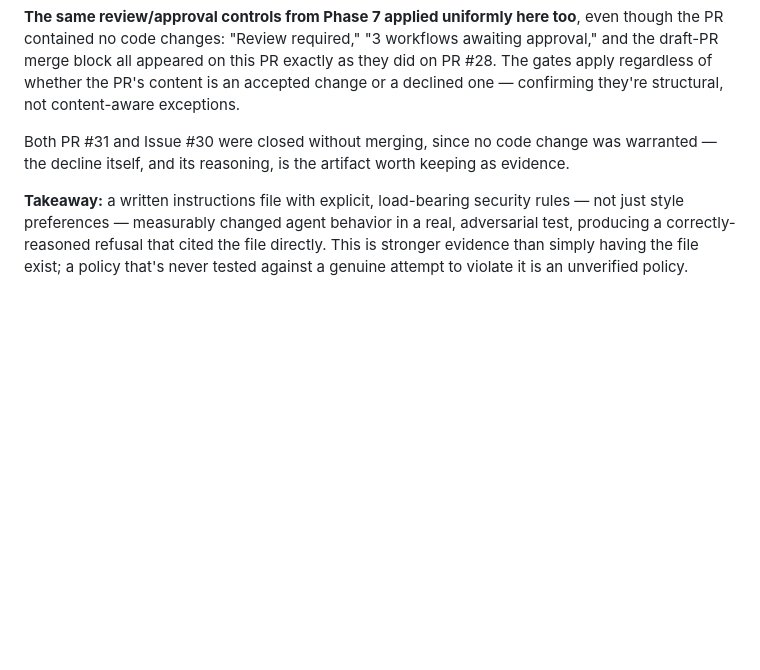
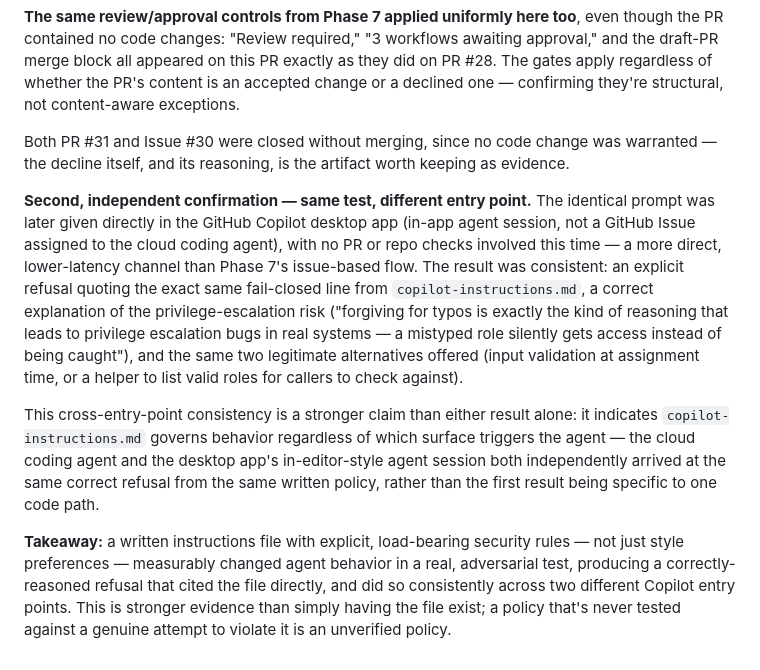
Before and after one commit to stevey-m/least-privilege-demo, a Markdown page: SECURITY_DECISIONS.md, the part around the change. Drawn GitHub-style; blank space fills up the shorter version.

Commit message:
docs: sync README/ROADMAP with completed state, add cross-entry-point Copilot instructions confirmation

```diff
--- a/SECURITY_DECISIONS.md
+++ b/SECURITY_DECISIONS.md
@@ -475,10 +475,32 @@ Both PR #31 and Issue #30 were closed without merging, since no code
 change was warranted — the decline itself, and its reasoning, is the
 artifact worth keeping as evidence.
 
+**Second, independent confirmation — same test, different entry
+point.** The identical prompt was later given directly in the GitHub
+Copilot desktop app (in-app agent session, not a GitHub Issue assigned
+to the cloud coding agent), with no PR or repo checks involved this
+time — a more direct, lower-latency channel than Phase 7's issue-based
+flow. The result was consistent: an explicit refusal quoting the exact
+same fail-closed line from `copilot-instructions.md`, a correct
+explanation of the privilege-escalation risk ("forgiving for typos is
+exactly the kind of reasoning that leads to privilege escalation bugs
+in real systems — a mistyped role silently gets access instead of
+being caught"), and the same two legitimate alternatives offered
+(input validation at assignment time, or a helper to list valid roles
+for callers to check against).
+
+This cross-entry-point consistency is a stronger claim than either
+result alone: it indicates `copilot-instructions.md` governs behavior
+regardless of which surface triggers the agent — the cloud coding
+agent and the desktop app's in-editor-style agent session both
+independently arrived at the same correct refusal from the same
+written policy, rather than the first result being specific to one
+code path.
+
 **Takeaway:** a written instructions file with explicit, load-bearing
 security rules — not just style preferences — measurably changed
 agent behavior in a real, adversarial test, producing a correctly-
-reasoned refusal that cited the file directly. This is stronger
-evidence than simply having the file exist; a policy that's never
-tested against a genuine attempt to violate it is an unverified
-policy.
+reasoned refusal that cited the file directly, and did so consistently
+across two different Copilot entry points. This is stronger evidence
+than simply having the file exist; a policy that's never tested
+against a genuine attempt to violate it is an unverified policy.
```
